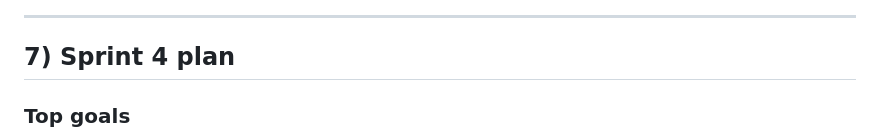
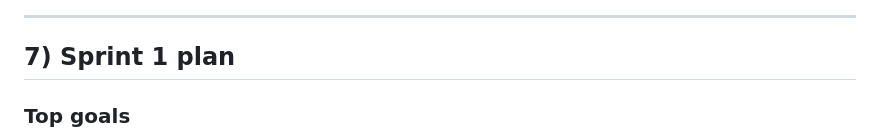
Before and after one commit to CapstoneDesign-Spring2026-UlsanCollege/campusMarketPlace, a Markdown page: docs/Design Doc v1.md, the part around the change. Drawn GitHub-style.

Commit message:
Update Sprint 4 plan to Sprint 1 plan

```diff
--- a/docs/Design Doc v1.md
+++ b/docs/Design Doc v1.md
@@ -110,7 +110,7 @@ View requests or post a new request.
 
 ---
 
-## 7) Sprint 4 plan
+## 7) Sprint 1 plan
 
 ### Top goals
 1. Set up project repository and structure
```
